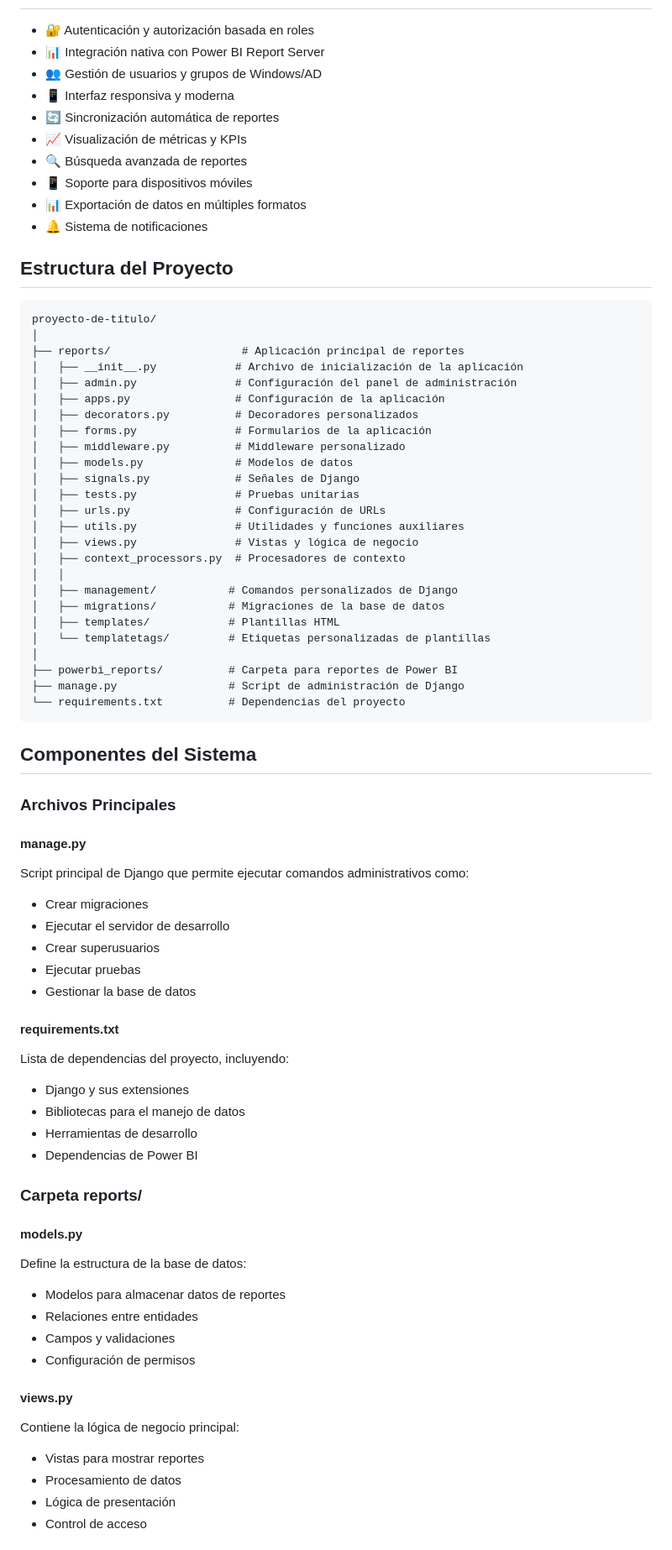
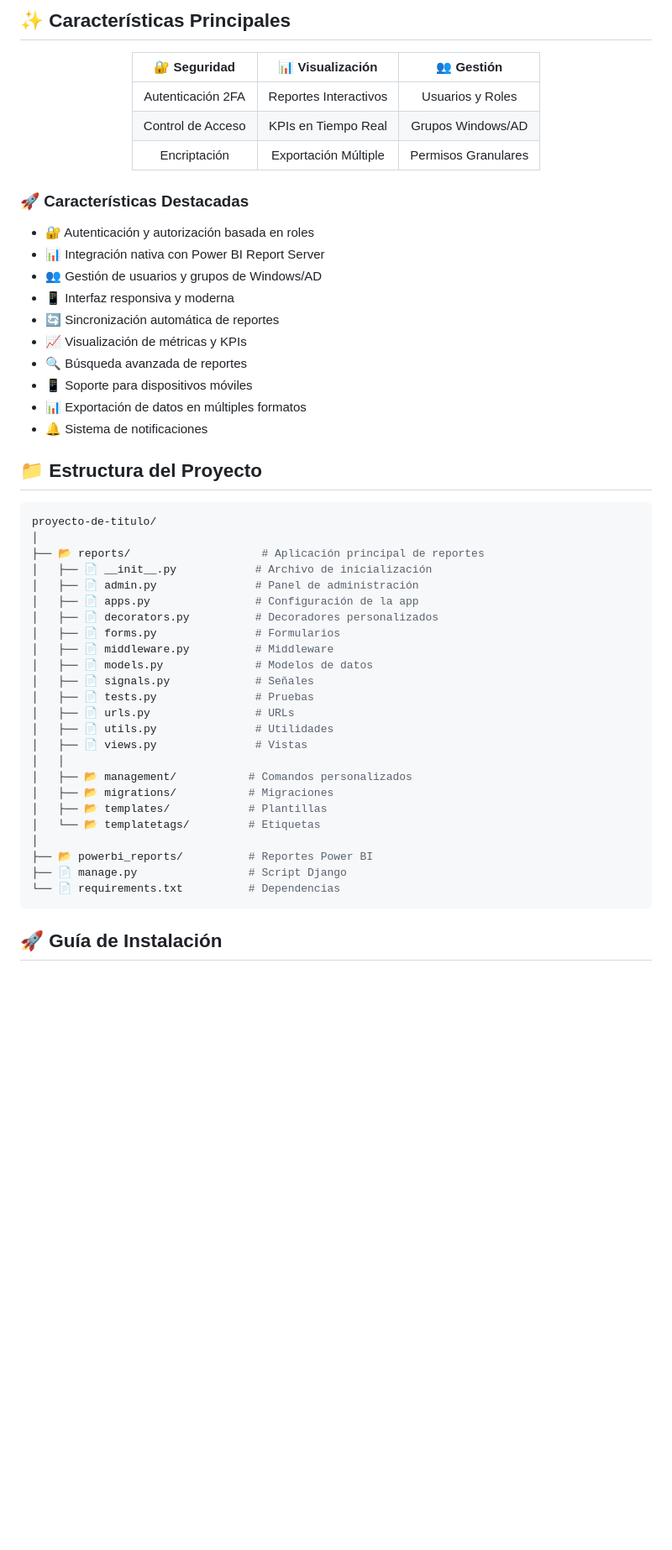
Before and after one commit to cevuseg/proyecto-de-titulo, a Markdown page: README.md, the part around the change printed below. Shown: that part at 84% size. Drawn GitHub-style; blank space fills up the shorter version.

````diff
--- a/README.md
+++ b/README.md
@@ -21,4 +44,17 @@ Este sistema es una plataforma web desarrollada en Django que permite la gestió
 
+## ✨ Características Principales
+
+<div align="center">
+
+| 🔐 Seguridad | 📊 Visualización | 👥 Gestión |
+|:------------:|:---------------:|:----------:|
+| Autenticación 2FA | Reportes Interactivos | Usuarios y Roles |
+| Control de Acceso | KPIs en Tiempo Real | Grupos Windows/AD |
+| Encriptación | Exportación Múltiple | Permisos Granulares |
+
+</div>
+
+### 🚀 Características Destacadas
 - 🔐 Autenticación y autorización basada en roles
 - 📊 Integración nativa con Power BI Report Server
 - 👥 Gestión de usuarios y grupos de Windows/AD
@@ -30,68 +66,34 @@ Este sistema es una plataforma web desarrollada en Django que permite la gestió
 - 📊 Exportación de datos en múltiples formatos
 - 🔔 Sistema de notificaciones
 
-## Estructura del Proyecto
+## 📁 Estructura del Proyecto
 
-```
+```bash
 proyecto-de-titulo/
 │
-├── reports/                    # Aplicación principal de reportes
-│   ├── __init__.py            # Archivo de inicialización de la aplicación
-│   ├── admin.py               # Configuración del panel de administración
-│   ├── apps.py                # Configuración de la aplicación
-│   ├── decorators.py          # Decoradores personalizados
-│   ├── forms.py               # Formularios de la aplicación
-│   ├── middleware.py          # Middleware personalizado
-│   ├── models.py              # Modelos de datos
-│   ├── signals.py             # Señales de Django
-│   ├── tests.py               # Pruebas unitarias
-│   ├── urls.py                # Configuración de URLs
-│   ├── utils.py               # Utilidades y funciones auxiliares
-│   ├── views.py               # Vistas y lógica de negocio
-│   ├── context_processors.py  # Procesadores de contexto
+├── 📂 reports/                    # Aplicación principal de reportes
+│   ├── 📄 __init__.py            # Archivo de inicialización
+│   ├── 📄 admin.py               # Panel de administración
+│   ├── 📄 apps.py                # Configuración de la app
+│   ├── 📄 decorators.py          # Decoradores personalizados
+│   ├── 📄 forms.py               # Formularios
+│   ├── 📄 middleware.py          # Middleware
+│   ├── 📄 models.py              # Modelos de datos
+│   ├── 📄 signals.py             # Señales
+│   ├── 📄 tests.py               # Pruebas
+│   ├── 📄 urls.py                # URLs
+│   ├── 📄 utils.py               # Utilidades
+│   ├── 📄 views.py               # Vistas
 │   │
-│   ├── management/           # Comandos personalizados de Django
-│   ├── migrations/           # Migraciones de la base de datos
-│   ├── templates/            # Plantillas HTML
-│   └── templatetags/         # Etiquetas personalizadas de plantillas
+│   ├── 📂 management/           # Comandos personalizados
+│   ├── 📂 migrations/           # Migraciones
+│   ├── 📂 templates/            # Plantillas
+│   └── 📂 templatetags/         # Etiquetas
 │
-├── powerbi_reports/          # Carpeta para reportes de Power BI
-├── manage.py                 # Script de administración de Django
-└── requirements.txt          # Dependencias del proyecto
+├── 📂 powerbi_reports/          # Reportes Power BI
+├── 📄 manage.py                 # Script Django
+└── 📄 requirements.txt          # Dependencias
 ```
 
-## Componentes del Sistema
+## 🚀 Guía de Instalación
 
-### Archivos Principales
-
-#### manage.py
-Script principal de Django que permite ejecutar comandos administrativos como:
-- Crear migraciones
-- Ejecutar el servidor de desarrollo
-- Crear superusuarios
-- Ejecutar pruebas
-- Gestionar la base de datos
-
-#### requirements.txt
-Lista de dependencias del proyecto, incluyendo:
-- Django y sus extensiones
-- Bibliotecas para el manejo de datos
-- Herramientas de desarrollo
-- Dependencias de Power BI
-
-### Carpeta reports/
-
-#### models.py
-Define la estructura de la base de datos:
-- Modelos para almacenar datos de reportes
-- Relaciones entre entidades
-- Campos y validaciones
-- Configuración de permisos
-
-#### views.py
-Contiene la lógica de negocio principal:
-- Vistas para mostrar reportes
-- Procesamiento de datos
-- Lógica de presentación
-- Control de acceso
-
````
Also changed, not shown: other parts of README.md (+96 -212 lines).
